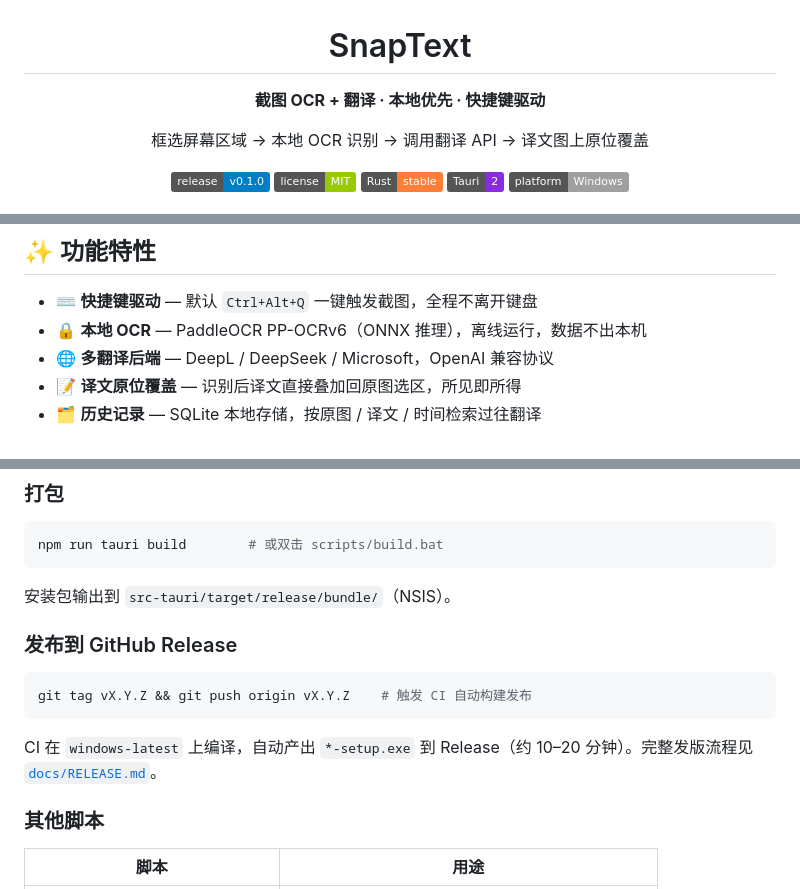
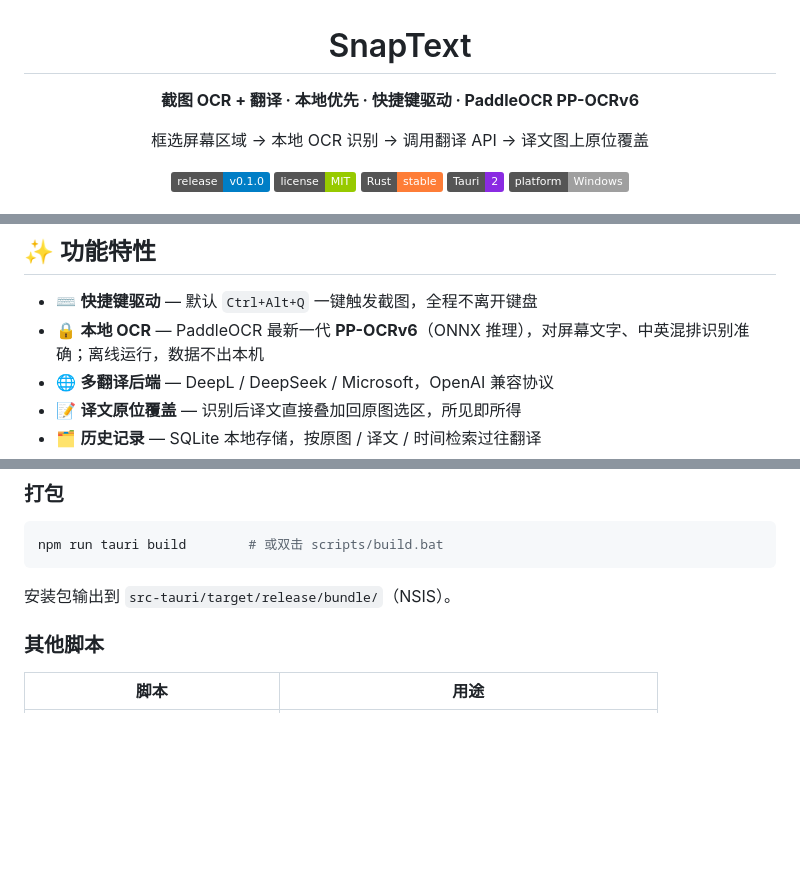
Before and after one commit to chiihero/SnapText, a Markdown page: README.md, 3 parts joined by grey strips. Drawn GitHub-style; badges without logos; blank space fills up the shorter version.

Commit message:
docs(readme): 强化 PP-OCRv6 卖点（副标题点出 + 特性详述）

````diff
--- a/README.md
+++ b/README.md
@@ -2,7 +2,7 @@
 
 # SnapText
 
-**截图 OCR + 翻译 · 本地优先 · 快捷键驱动**
+**截图 OCR + 翻译 · 本地优先 · 快捷键驱动 · PaddleOCR PP-OCRv6**
 
 框选屏幕区域 → 本地 OCR 识别 → 调用翻译 API → 译文图上原位覆盖
 
@@ -45,7 +45,7 @@
 ## ✨ 功能特性
 
 - ⌨️ **快捷键驱动** — 默认 `Ctrl+Alt+Q` 一键触发截图，全程不离开键盘
-- 🔒 **本地 OCR** — PaddleOCR PP-OCRv6（ONNX 推理），离线运行，数据不出本机
+- 🔒 **本地 OCR** — PaddleOCR 最新一代 **PP-OCRv6**（ONNX 推理），对屏幕文字、中英混排识别准确；离线运行，数据不出本机
 - 🌐 **多翻译后端** — DeepL / DeepSeek / Microsoft，OpenAI 兼容协议
 - 📝 **译文原位覆盖** — 识别后译文直接叠加回原图选区，所见即所得
 - 🗂️ **历史记录** — SQLite 本地存储，按原图 / 译文 / 时间检索过往翻译
@@ -97,13 +97,7 @@ npm run tauri build        # 或双击 scripts/build.bat
 
 安装包输出到 `src-tauri/target/release/bundle/`（NSIS）。
 
-### 发布到 GitHub Release
 
-```bash
-git tag vX.Y.Z && git push origin vX.Y.Z    # 触发 CI 自动构建发布
-```
-
-CI 在 `windows-latest` 上编译，自动产出 `*-setup.exe` 到 Release（约 10–20 分钟）。完整发版流程见 [`docs/RELEASE.md`](docs/RELEASE.md)。
 
 ### 其他脚本
 
````
